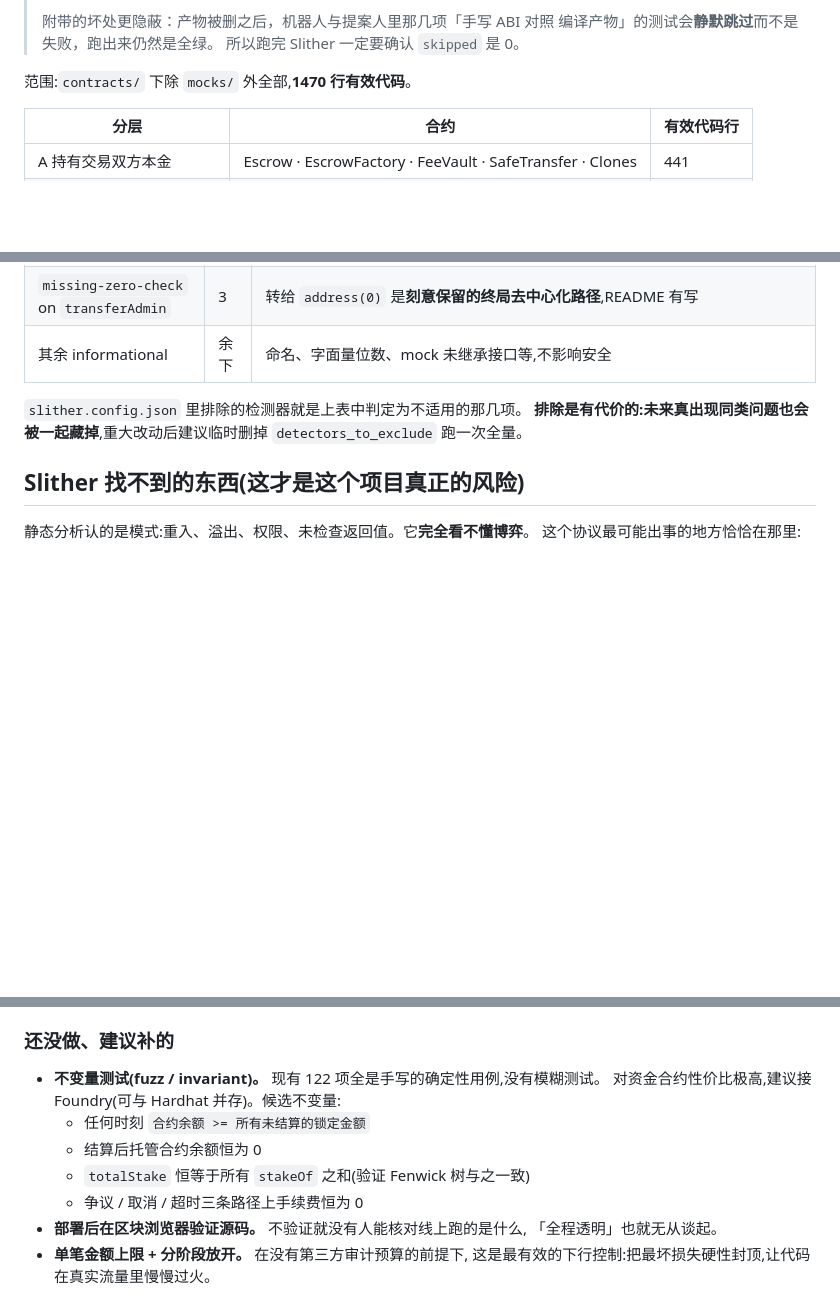
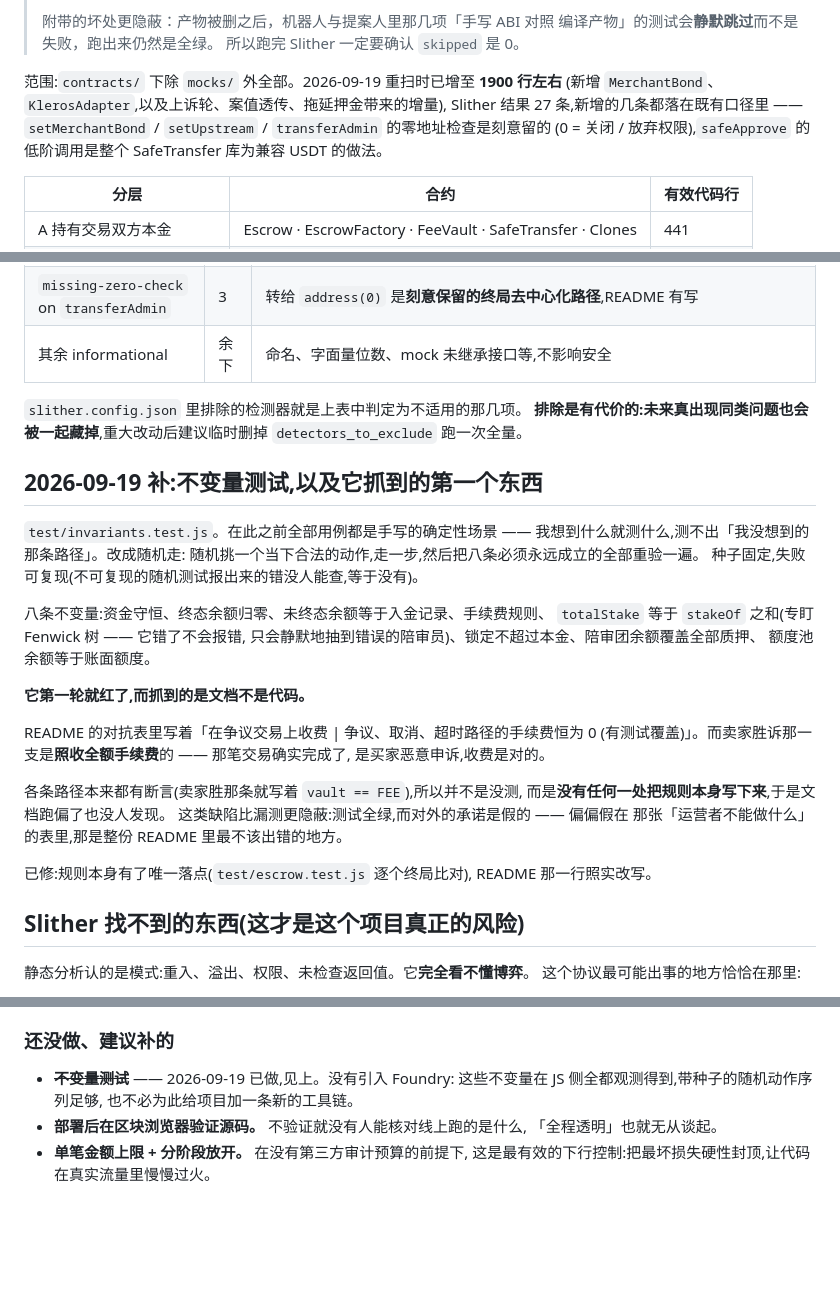
Before and after one commit to vlesse/trustless-escrow, a Markdown page: docs/SELF-AUDIT.md, 3 parts joined by grey strips. Drawn GitHub-style; blank space fills up the shorter version.

Commit message:
自审文档补到最新：新增合约、重扫结果，以及不变量测试抓到的那条
SELF-AUDIT.md 停在 2026-09-16，此后新增了 MerchantBond、KlerosAdapter，
以及上诉轮、案值透传、拖延押金带来的增量，代码量从 1470 行涨到 1900 行
左右，Slither 重扫 27 条，新增的几条都落在既有口径里。

顺带把不变量测试那一节写进去，重点是它抓到的东西：红的是文档不是代码。
各条路径本来都有断言，但没有任何一处把规则本身写下来，于是 README 对外
的承诺跑偏了也没人发现 —— 测试全绿，而承诺是假的，偏偏假在那张
「运营者不能做什么」的表里，那是整份 README 里最不该出错的地方。

原来那条「还没做：不变量测试，建议接 Foundry」划掉了：这些不变量在 JS 侧
全都观测得到，带种子的随机动作序列足够，不必为此给项目加一条工具链。

合约 167 项，机器人 120 项，提案人 26 项，零跳过。

Co-Authored-By: Claude Opus 5 <noreply@anthropic.com>

```diff
--- a/docs/SELF-AUDIT.md
+++ b/docs/SELF-AUDIT.md
@@ -23,7 +23,11 @@ slither . --hardhat-ignore-compile         # 读 slither.config.json
 > 编译产物」的测试会**静默跳过**而不是失败，跑出来仍然是全绿。
 > 所以跑完 Slither 一定要确认 `skipped` 是 0。
 
-范围:`contracts/` 下除 `mocks/` 外全部,**1470 行有效代码**。
+范围:`contracts/` 下除 `mocks/` 外全部。2026-09-19 重扫时已增至 **1900 行左右**
+(新增 `MerchantBond`、`KlerosAdapter`,以及上诉轮、案值透传、拖延押金带来的增量),
+Slither 结果 27 条,新增的几条都落在既有口径里 ——
+`setMerchantBond` / `setUpstream` / `transferAdmin` 的零地址检查是刻意留的
+(0 = 关闭 / 放弃权限),`safeApprove` 的低阶调用是整个 SafeTransfer 库为兼容 USDT 的做法。
 
 | 分层 | 合约 | 有效代码行 |
 |---|---|---|
@@ -102,6 +106,32 @@ slither . --hardhat-ignore-compile         # 读 slither.config.json
 **排除是有代价的:未来真出现同类问题也会被一起藏掉**,重大改动后建议临时删掉
 `detectors_to_exclude` 跑一次全量。
 
+## 2026-09-19 补:不变量测试,以及它抓到的第一个东西
+
+`test/invariants.test.js`。在此之前全部用例都是手写的确定性场景 ——
+我想到什么就测什么,测不出「我没想到的那条路径」。改成随机走:
+随机挑一个当下合法的动作,走一步,然后把八条必须永远成立的全部重验一遍。
+种子固定,失败可复现(不可复现的随机测试报出来的错没人能查,等于没有)。
+
+八条不变量:资金守恒、终态余额归零、未终态余额等于入金记录、手续费规则、
+`totalStake` 等于 `stakeOf` 之和(专盯 Fenwick 树 —— 它错了不会报错,
+只会静默地抽到错误的陪审员)、锁定不超过本金、陪审团余额覆盖全部质押、
+额度池余额等于账面额度。
+
+**它第一轮就红了,而抓到的是文档不是代码。**
+
+README 的对抗表里写着「在争议交易上收费 | 争议、取消、超时路径的手续费恒为 0
+(有测试覆盖)」。而卖家胜诉那一支是**照收全额手续费**的 —— 那笔交易确实完成了,
+是买家恶意申诉,收费是对的。
+
+各条路径本来都有断言(卖家胜那条就写着 `vault == FEE`),所以并不是没测,
+而是**没有任何一处把规则本身写下来**,于是文档跑偏了也没人发现。
+这类缺陷比漏测更隐蔽:测试全绿,而对外的承诺是假的 —— 偏偏假在
+那张「运营者不能做什么」的表里,那是整份 README 里最不该出错的地方。
+
+已修:规则本身有了唯一落点(`test/escrow.test.js` 逐个终局比对),
+README 那一行照实改写。
+
 ## Slither 找不到的东西(这才是这个项目真正的风险)
 
 静态分析认的是模式:重入、溢出、权限、未检查返回值。它**完全看不懂博弈**。
@@ -127,12 +157,9 @@ slither . --hardhat-ignore-compile         # 读 slither.config.json
 
 ### 还没做、建议补的
 
-- **不变量测试(fuzz / invariant)。** 现有 122 项全是手写的确定性用例,没有模糊测试。
-  对资金合约性价比极高,建议接 Foundry(可与 Hardhat 并存)。候选不变量:
-  - 任何时刻 `合约余额 >= 所有未结算的锁定金额`
-  - 结算后托管合约余额恒为 0
-  - `totalStake` 恒等于所有 `stakeOf` 之和(验证 Fenwick 树与之一致)
-  - 争议 / 取消 / 超时三条路径上手续费恒为 0
+- ~~**不变量测试**~~ —— 2026-09-19 已做,见上。没有引入 Foundry:
+  这些不变量在 JS 侧全都观测得到,带种子的随机动作序列足够,
+  也不必为此给项目加一条新的工具链。
 - **部署后在区块浏览器验证源码。** 不验证就没有人能核对线上跑的是什么,
   「全程透明」也就无从谈起。
 - **单笔金额上限 + 分阶段放开。** 在没有第三方审计预算的前提下,
```
Also changed, not shown: other parts of docs/SELF-AUDIT.md (+1 -1 lines).
